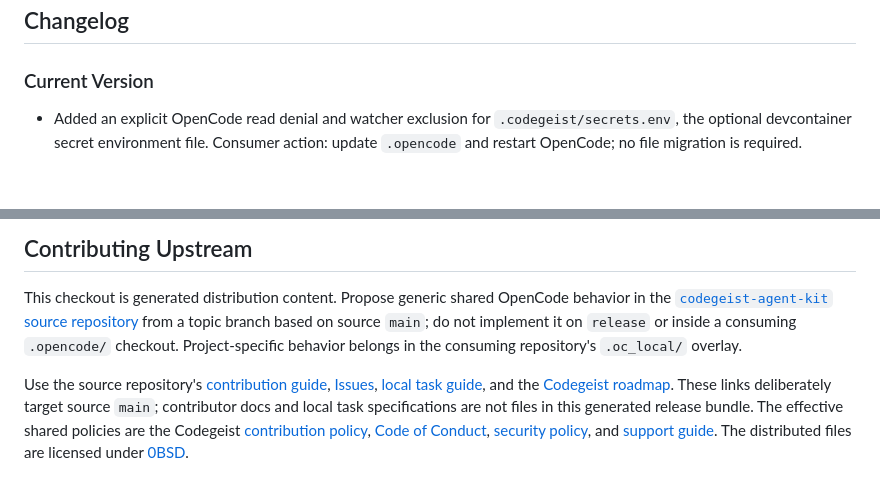
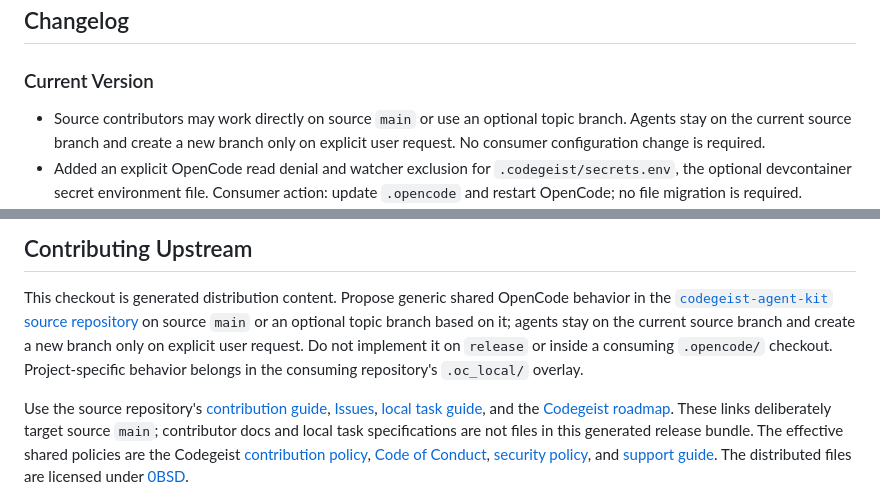
Before and after one commit to codegeist-ai/codegeist-agent-kit, a Markdown page: README.md, 2 parts joined by grey strips. Rendered like a GitHub page; blank space fills up the shorter version.

```diff
--- a/README.md
+++ b/README.md
@@ -38,6 +38,9 @@ branch should contain only runtime files needed by consuming repositories:
 
 ### Current Version
 
+- Source contributors may work directly on source `main` or use an optional
+  topic branch. Agents stay on the current source branch and create a new branch
+  only on explicit user request. No consumer configuration change is required.
 - Added an explicit OpenCode read denial and watcher exclusion for
   `.codegeist/secrets.env`, the optional devcontainer secret environment file.
   Consumer action: update `.opencode` and restart OpenCode; no file migration is
@@ -347,8 +350,10 @@ intended to apply across all consuming repositories.
 This checkout is generated distribution content. Propose generic shared
 OpenCode behavior in the
 [`codegeist-agent-kit` source repository](https://github.com/codegeist-ai/codegeist-agent-kit)
-from a topic branch based on source `main`; do not implement it on `release` or
-inside a consuming `.opencode/` checkout. Project-specific behavior belongs in
+on source `main` or an optional topic branch based on it; agents stay on the
+current source branch and create a new branch only on explicit user request.
+Do not implement it on `release` or inside a consuming `.opencode/` checkout.
+Project-specific behavior belongs in
 the consuming repository's `.oc_local/` overlay.
 
 Use the source repository's
```
